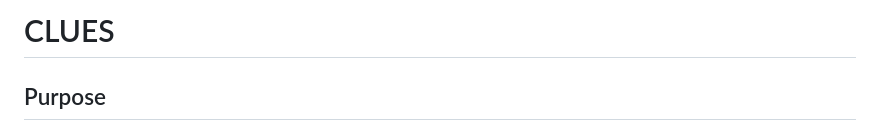
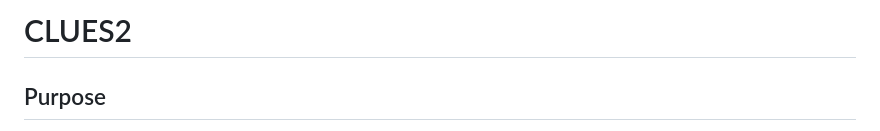
Before and after one commit to avaughn271/CLUES2, a Markdown page: README.md, the part around the change. Drawn GitHub-style.

```diff
--- a/README.md
+++ b/README.md
@@ -1,4 +1,4 @@
-# CLUES
+# CLUES2
 
 ## Purpose
 CLUES2 is a program to infer selection coefficients, evaluate the statistical evidence for selection, and reconstruct historic allele frequencies. The original CLUES was originally developed by Aaron Stern (see the original paper [here](https://doi.org/10.1371/journal.pgen.1008384)) and is currently maintained by [Andrew Vaughn](https://nielsen-lab.github.io/team/andrew-vaughn) as CLUES2. Please report any strange results, errors, or code suggestions to him at [ahv36@berkeley.edu](mailto:ahv36@berkeley.edu). If you use this program, please cite: [Stern, *et al.* Plos Gen. (2019)](https://doi.org/10.1371/journal.pgen.1008384).
```
